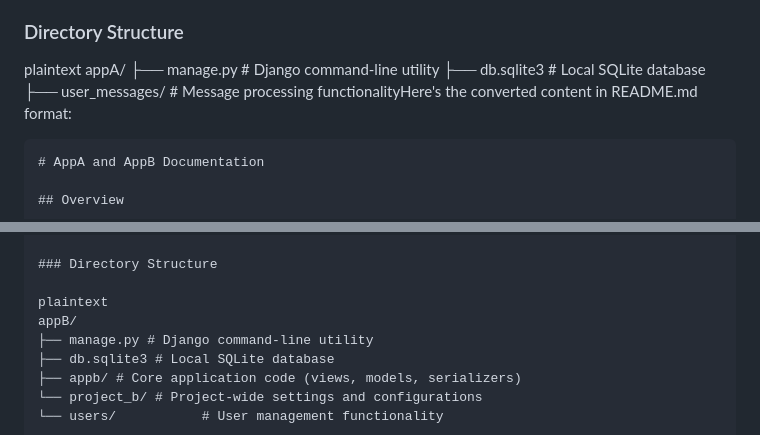
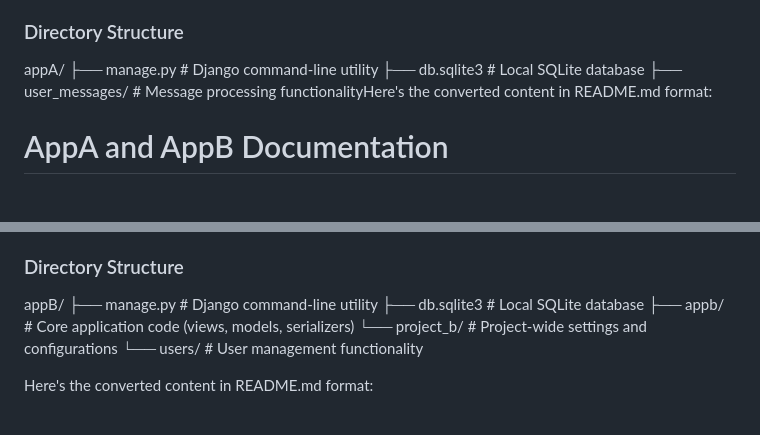
Before and after one commit to tina-cmd/FINAL_PROJECT_IT120, a Markdown page: README.md, 2 parts joined by grey strips. GitHub-like rendering.

````diff
--- a/README.md
+++ b/README.md
@@ -31,13 +31,12 @@ AppA is designed to securely receive messages from AppB. It acts as a dedicated
 
 ### Directory Structure
 
-plaintext
+
 appA/
 ├── manage.py # Django command-line utility
 ├── db.sqlite3 # Local SQLite database
 ├── user_messages/ # Message processing functionalityHere's the converted content in README.md format:
 
-```markdown
 # AppA and AppB Documentation
 
 ## Overview
@@ -102,7 +101,6 @@ AppB serves as the user-facing application, providing authentication and secure
 
 ### Directory Structure
 
-plaintext
 appB/
 ├── manage.py # Django command-line utility
 ├── db.sqlite3 # Local SQLite database
````
